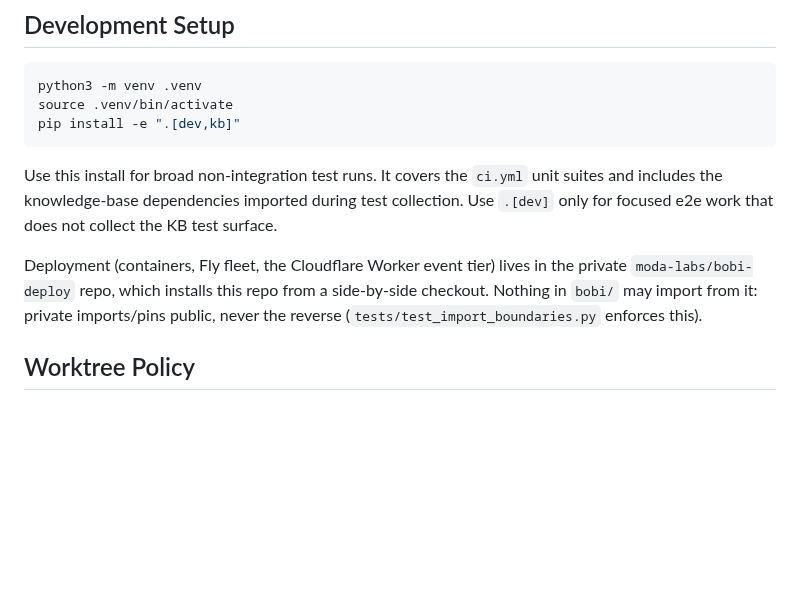
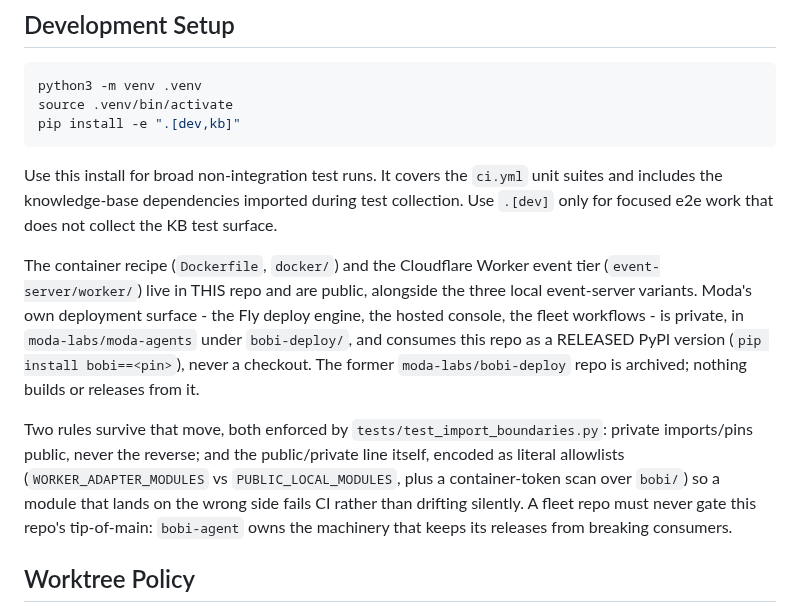
Before and after one commit to moda-labs/bobi-agent, a Markdown page: AGENTS.md, the part around the change. Drawn GitHub-style; blank space fills up the shorter version.

Commit message:
docs: correct two statements the repo reorg left stale
`moda-labs/bobi-deploy` was archived read-only today, which turned one of
these from stale into actively broken.

skills/linear-setup.md told readers the Cloudflare Worker "ships with the
private bobi-deploy distribution" and to run `cd event-server  # in the
bobi-deploy repo`. Both are wrong since Lane 1 published the Worker: it is
in THIS repo at `event-server/worker/` with its own wrangler.jsonc, and
bobi-deploy is now an archived private repo no reader can clone. Corrected
to `cd event-server/worker`, matching what docs/SELF_HOSTED_EVENT_SERVER.md
and docs/EVENT_SERVER.md already say.

AGENTS.md's Development Setup section still described deployment -
containers, Fly fleet, AND the Worker - as living in bobi-deploy with a
side-by-side checkout. After the reorg the container recipe and the Worker
are public here; moda's Fly engine, hosted console and fleet workflows are
private in moda-labs/moda-agents under bobi-deploy/, consuming this repo as
a RELEASED PyPI version rather than a checkout. Rewritten to describe that,
to name what test_import_boundaries.py actually enforces now
(WORKER_ADAPTER_MODULES vs PUBLIC_LOCAL_MODULES plus the container-token
scan), and to record the D7 principle that a fleet repo must never gate this
repo's tip-of-main.

Docs only - no code, no behavior change.

Co-Authored-By: Claude Opus 5 (1M context) <noreply@anthropic.com>
Claude-Session: https://claude.ai/code/session_01AB8nw8a474PjgAxGmnLLjr

```diff
--- a/AGENTS.md
+++ b/AGENTS.md
@@ -113,11 +113,22 @@ unit suites and includes the knowledge-base dependencies imported during test
 collection. Use `.[dev]` only for focused e2e work that does not collect the
 KB test surface.
 
-Deployment (containers, Fly fleet, the Cloudflare Worker event tier) lives in
-the private `moda-labs/bobi-deploy` repo, which installs this repo from a
-side-by-side checkout. Nothing in `bobi/` may import from it: private
-imports/pins public, never the reverse (`tests/test_import_boundaries.py`
-enforces this).
+The container recipe (`Dockerfile`, `docker/`) and the Cloudflare Worker event
+tier (`event-server/worker/`) live in THIS repo and are public, alongside the
+three local event-server variants. Moda's own deployment surface - the Fly
+deploy engine, the hosted console, the fleet workflows - is private, in
+`moda-labs/moda-agents` under `bobi-deploy/`, and consumes this repo as a
+RELEASED PyPI version (`pip install bobi==<pin>`), never a checkout. The former
+`moda-labs/bobi-deploy` repo is archived; nothing builds or releases from it.
+
+Two rules survive that move, both enforced by
+`tests/test_import_boundaries.py`: private imports/pins public, never the
+reverse; and the public/private line itself, encoded as literal allowlists
+(`WORKER_ADAPTER_MODULES` vs `PUBLIC_LOCAL_MODULES`, plus a container-token
+scan over `bobi/`) so a module that lands on the wrong side fails CI rather
+than drifting silently. A fleet repo must never gate this repo's tip-of-main:
+`bobi-agent` owns the machinery that keeps its releases from breaking
+consumers.
 
 ## Worktree Policy
 
```
Also changed, not shown: skills/linear-setup.md (+4 -4 lines).
